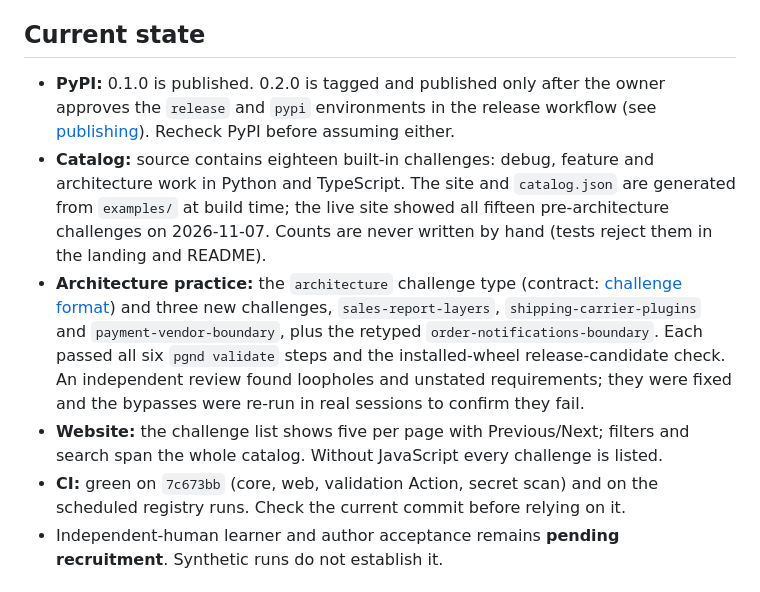
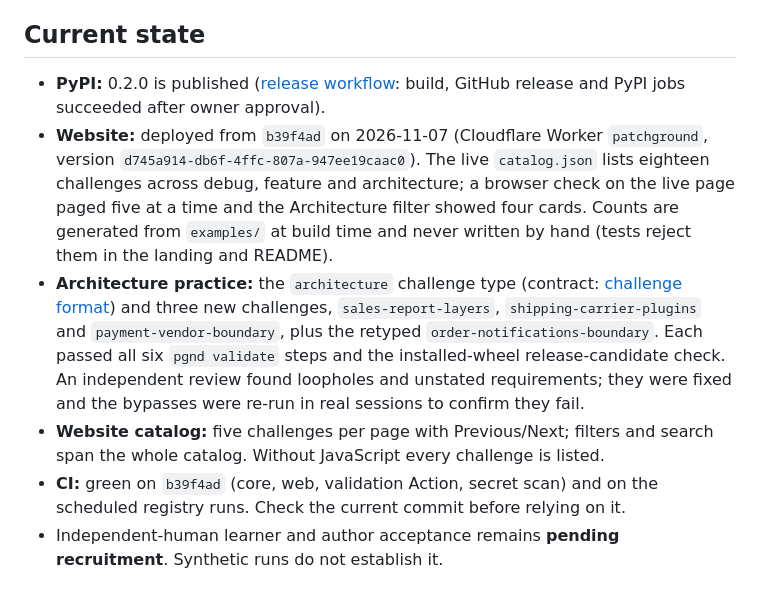
Before and after one commit to franndeli/patchground, a Markdown page: docs/next-steps.md, the part around the change. Rendered like a GitHub page.

Commit message:
Record the 0.2.0 publication and website deployment

```diff
--- a/docs/next-steps.md
+++ b/docs/next-steps.md
@@ -6,22 +6,22 @@ the daily routine, see [maintenance](maintenance.md).
 
 ## Current state
 
-- **PyPI:** 0.1.0 is published. 0.2.0 is tagged and published only after the owner approves the
-  `release` and `pypi` environments in the release workflow (see [publishing](publishing.md)).
-  Recheck PyPI before assuming either.
-- **Catalog:** source contains eighteen built-in challenges: debug, feature and architecture work
-  in Python and TypeScript. The site and `catalog.json` are generated from `examples/` at build time;
-  the live site showed all fifteen pre-architecture challenges on 2026-11-07. Counts are never
-  written by hand (tests reject them in the landing and README).
+- **PyPI:** 0.2.0 is published ([release workflow](https://github.com/franndeli/patchground/actions/runs/42418846808):
+  build, GitHub release and PyPI jobs succeeded after owner approval).
+- **Website:** deployed from `b39f4ad` on 2026-11-07 (Cloudflare Worker `patchground`, version
+  `d745a914-db6f-4ffc-807a-947ee19caac0`). The live `catalog.json` lists eighteen challenges across
+  debug, feature and architecture; a browser check on the live page paged five at a time and the
+  Architecture filter showed four cards. Counts are generated from `examples/` at build time and
+  never written by hand (tests reject them in the landing and README).
 - **Architecture practice:** the `architecture` challenge type (contract:
   [challenge format](contracts/challenge-format.md)) and three new challenges,
   `sales-report-layers`, `shipping-carrier-plugins` and `payment-vendor-boundary`, plus the
   retyped `order-notifications-boundary`. Each passed all six `pgnd validate` steps and the
   installed-wheel release-candidate check. An independent review found loopholes and unstated
   requirements; they were fixed and the bypasses were re-run in real sessions to confirm they fail.
-- **Website:** the challenge list shows five per page with Previous/Next; filters and search span
-  the whole catalog. Without JavaScript every challenge is listed.
-- **CI:** green on `7c673bb` (core, web, validation Action, secret scan) and on the scheduled
+- **Website catalog:** five challenges per page with Previous/Next; filters and search span the
+  whole catalog. Without JavaScript every challenge is listed.
+- **CI:** green on `b39f4ad` (core, web, validation Action, secret scan) and on the scheduled
   registry runs. Check the current commit before relying on it.
 - Independent-human learner and author acceptance remains **pending recruitment**. Synthetic runs
   do not establish it.
```
